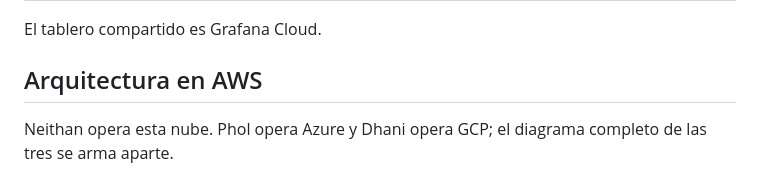
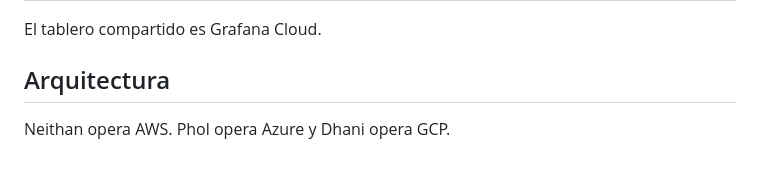
Before and after one commit to Enedev/Pokenetes-API, a Markdown page: README.md, the part around one of its changes. GitHub-like rendering.

Commit message:
:memo: replace the AWS-only diagram with the three-cloud architecture

```diff
--- a/README.md
+++ b/README.md
@@ -15,7 +15,7 @@ API REST en **Node.js + Fastify + TypeScript** para gestionar Pokémon, entrenad
 
 El tablero compartido es Grafana Cloud.
 
-## Arquitectura en AWS
+## Arquitectura
 
-Neithan opera esta nube. Phol opera Azure y Dhani opera GCP; el diagrama completo de las tres se arma aparte.
+Neithan opera AWS. Phol opera Azure y Dhani opera GCP.
 
```
Also changed, not shown: other parts of README.md (+1 -44 lines), docs/arquitectura-multicloud.jpg (added).
